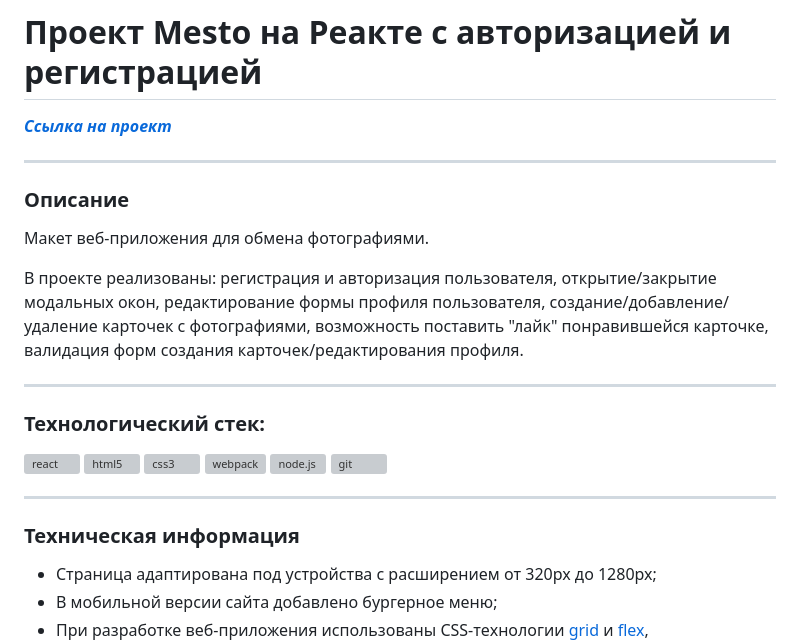
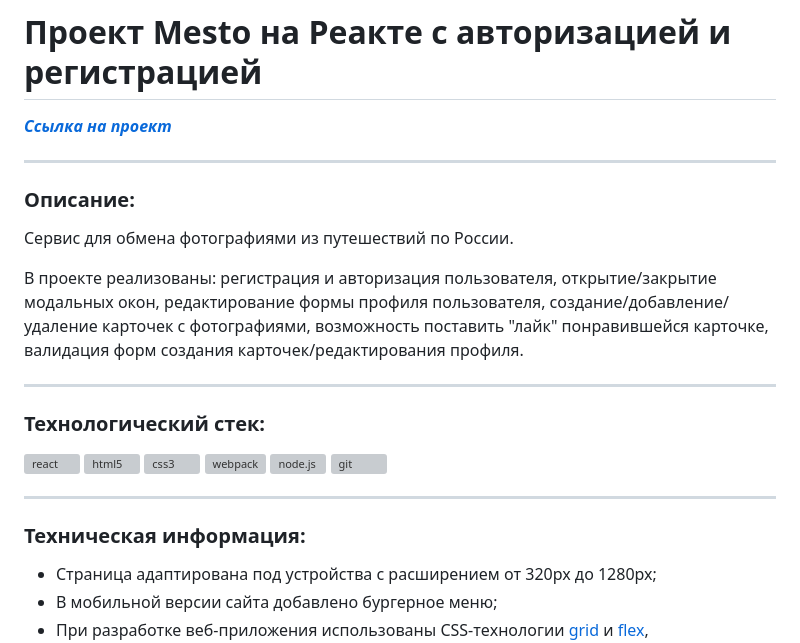
Before and after one commit to dashalalala24/react-mesto-auth, a Markdown page: README.md, the part around the change. GitHub-like rendering; grey boxes are pictures that could not be loaded.

```diff
--- a/README.md
+++ b/README.md
@@ -2,11 +2,11 @@
 
 **_[Cсылка на проект](https://dashalalala24.github.io/react-mesto-auth/)_**
 
----
+___
 
-### Описание
+### Описание:
 
-Макет веб-приложения для обмена фотографиями.
+Сервис для обмена фотографиями из путешествий по России.
 
 В проекте реализованы: регистрация и авторизация пользователя, открытие/закрытие модальных окон, редактирование формы профиля пользователя, создание/добавление/удаление карточек с фотографиями, возможность поставить "лайк" понравившейся карточке, валидация форм создания карточек/редактирования профиля.
 
@@ -25,7 +25,7 @@
 
 ---
 
-### Техническая информация
+### Техническая информация:
 
 - Страница адаптирована под устройства с расширением от 320px до 1280px;
 - В мобильной версии сайта добавлено бургерное меню;
```
